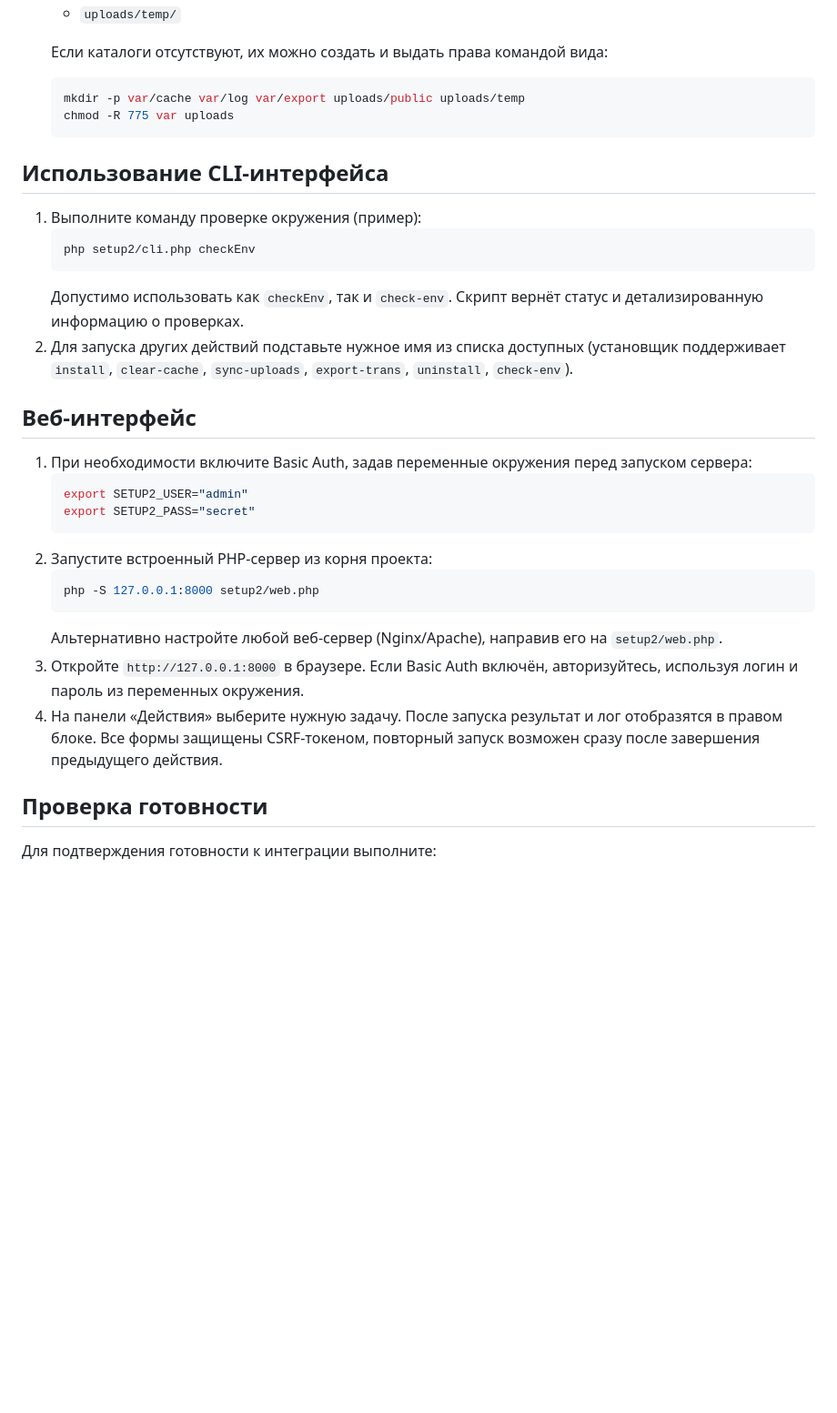
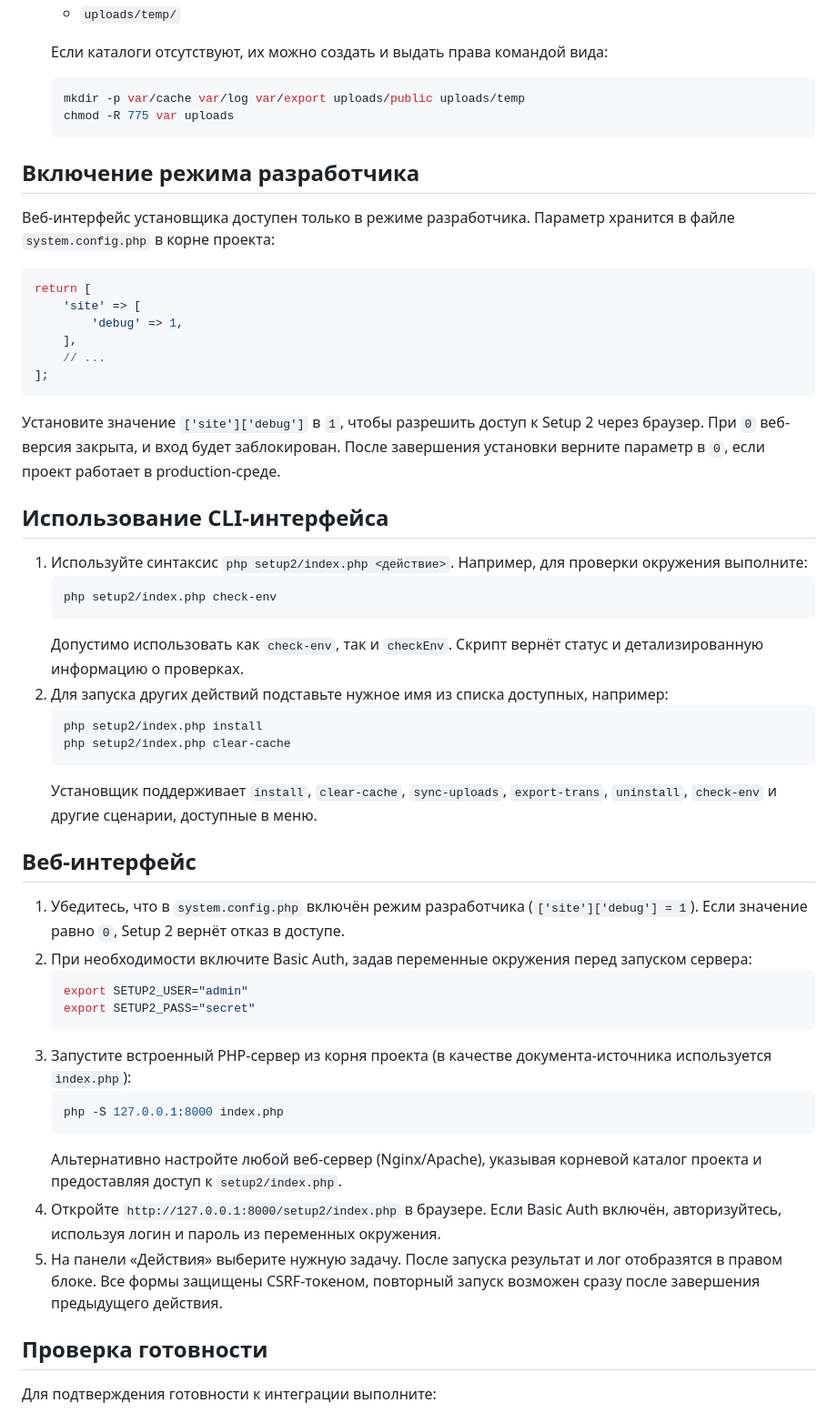
Before and after one commit to kwebmn/energine-php8, a Markdown page: README_setup2.md, the part around the change. Shown: that part at 91% size. Drawn GitHub-style; blank space fills up the shorter version.

Commit message:
docs: update setup2 instructions

````diff
--- a/README_setup2.md
+++ b/README_setup2.md
@@ -28,29 +28,50 @@
    chmod -R 775 var uploads
    ```
 
+## Включение режима разработчика
+
+Веб-интерфейс установщика доступен только в режиме разработчика. Параметр хранится в файле `system.config.php` в корне проекта:
+
+```php
+return [
+    'site' => [
+        'debug' => 1,
+    ],
+    // ...
+];
+```
+
+Установите значение `['site']['debug']` в `1`, чтобы разрешить доступ к Setup 2 через браузер. При `0` веб-версия закрыта, и вход будет заблокирован. После завершения установки верните параметр в `0`, если проект работает в production-среде.
+
 ## Использование CLI-интерфейса
 
-1. Выполните команду проверке окружения (пример):
+1. Используйте синтаксис `php setup2/index.php <действие>`. Например, для проверки окружения выполните:
    ```bash
-   php setup2/cli.php checkEnv
+   php setup2/index.php check-env
    ```
-   Допустимо использовать как `checkEnv`, так и `check-env`. Скрипт вернёт статус и детализированную информацию о проверках.
-2. Для запуска других действий подставьте нужное имя из списка доступных (установщик поддерживает `install`, `clear-cache`, `sync-uploads`, `export-trans`, `uninstall`, `check-env`).
+   Допустимо использовать как `check-env`, так и `checkEnv`. Скрипт вернёт статус и детализированную информацию о проверках.
+2. Для запуска других действий подставьте нужное имя из списка доступных, например:
+   ```bash
+   php setup2/index.php install
+   php setup2/index.php clear-cache
+   ```
+   Установщик поддерживает `install`, `clear-cache`, `sync-uploads`, `export-trans`, `uninstall`, `check-env` и другие сценарии, доступные в меню.
 
 ## Веб-интерфейс
 
-1. При необходимости включите Basic Auth, задав переменные окружения перед запуском сервера:
+1. Убедитесь, что в `system.config.php` включён режим разработчика (`['site']['debug'] = 1`). Если значение равно `0`, Setup 2 вернёт отказ в доступе.
+2. При необходимости включите Basic Auth, задав переменные окружения перед запуском сервера:
    ```bash
    export SETUP2_USER="admin"
    export SETUP2_PASS="secret"
    ```
-2. Запустите встроенный PHP-сервер из корня проекта:
+3. Запустите встроенный PHP-сервер из корня проекта (в качестве документа-источника используется `index.php`):
    ```bash
-   php -S 127.0.0.1:8000 setup2/web.php
+   php -S 127.0.0.1:8000 index.php
    ```
-   Альтернативно настройте любой веб-сервер (Nginx/Apache), направив его на `setup2/web.php`.
-3. Откройте `http://127.0.0.1:8000` в браузере. Если Basic Auth включён, авторизуйтесь, используя логин и пароль из переменных окружения.
-4. На панели «Действия» выберите нужную задачу. После запуска результат и лог отобразятся в правом блоке. Все формы защищены CSRF-токеном, повторный запуск возможен сразу после завершения предыдущего действия.
+   Альтернативно настройте любой веб-сервер (Nginx/Apache), указывая корневой каталог проекта и предоставляя доступ к `setup2/index.php`.
+4. Откройте `http://127.0.0.1:8000/setup2/index.php` в браузере. Если Basic Auth включён, авторизуйтесь, используя логин и пароль из переменных окружения.
+5. На панели «Действия» выберите нужную задачу. После запуска результат и лог отобразятся в правом блоке. Все формы защищены CSRF-токеном, повторный запуск возможен сразу после завершения предыдущего действия.
 
 ## Проверка готовности
 
````
